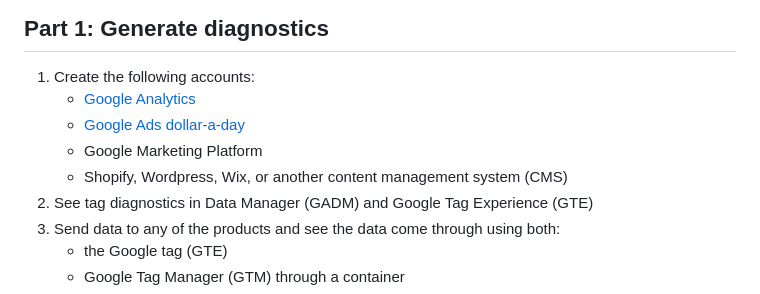
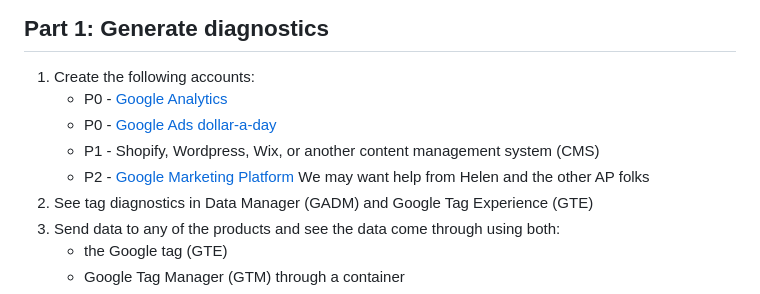
Before and after one commit to testingtaggingproject/main, a Markdown page: internal.md, the part around the change. Rendered like a GitHub page.

```diff
--- a/internal.md
+++ b/internal.md
@@ -15,10 +15,10 @@ To make changes to our website:
 ## Part 1: Generate diagnostics
 
 1. Create the following accounts:
-   * [Google Analytics](https://analytics.google.com/analytics/web/)
-   * [Google Ads dollar-a-day](https://support.google.com/ads-help/answer/10118361)
-   * Google Marketing Platform
-   * Shopify, Wordpress, Wix, or another content management system (CMS)
+   * P0 - [Google Analytics](https://analytics.google.com/analytics/web/)
+   * P0 - [Google Ads dollar-a-day](https://support.google.com/ads-help/answer/10118361)
+   * P1 - Shopify, Wordpress, Wix, or another content management system (CMS)
+   * P2 - [Google Marketing Platform](https://marketingplatform.google.com/about/) We may want help from Helen and the other AP folks
 1. See tag diagnostics in Data Manager (GADM) and Google Tag Experience (GTE)
 1. Send data to any of the products and see the data come through using both:
    * the Google tag (GTE)
```
